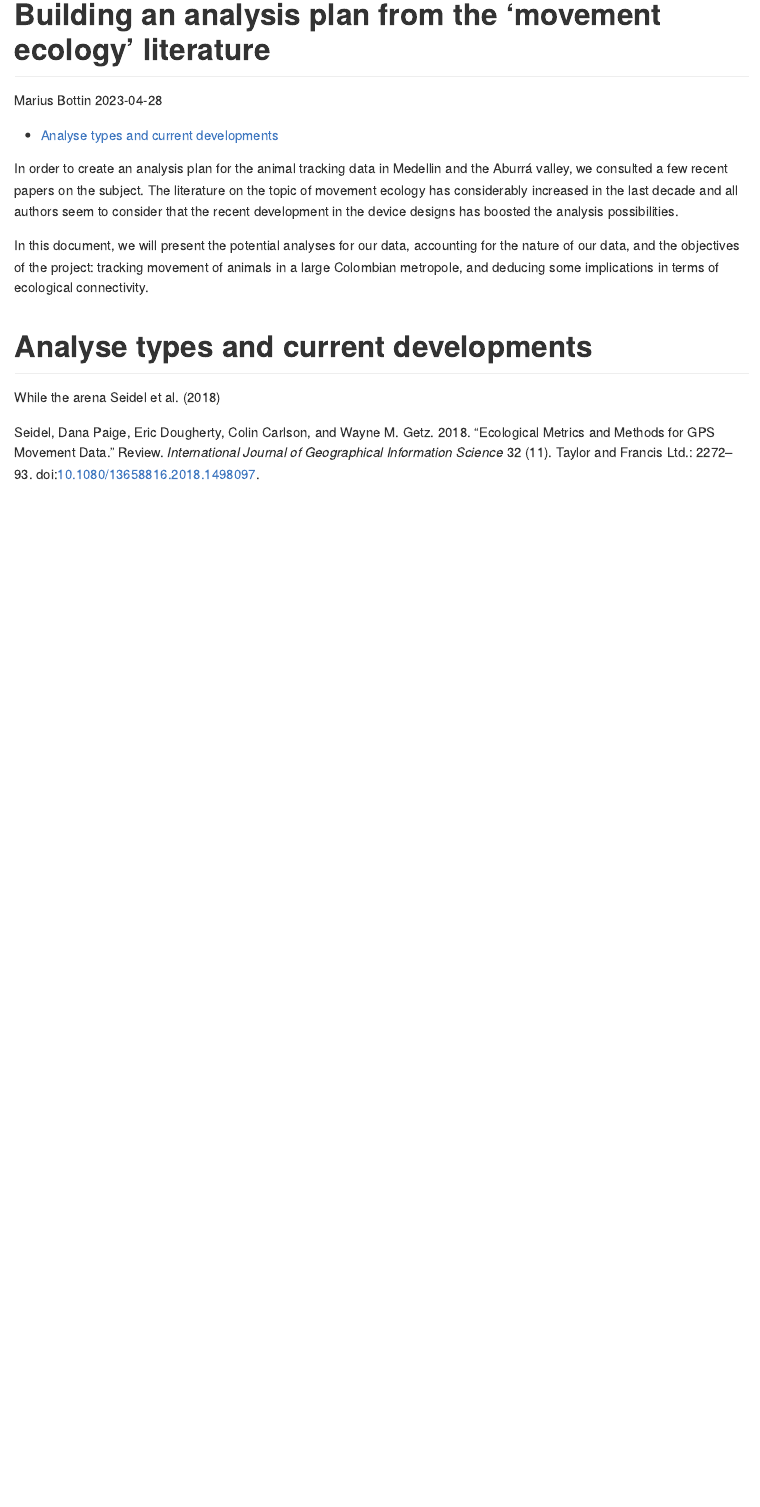
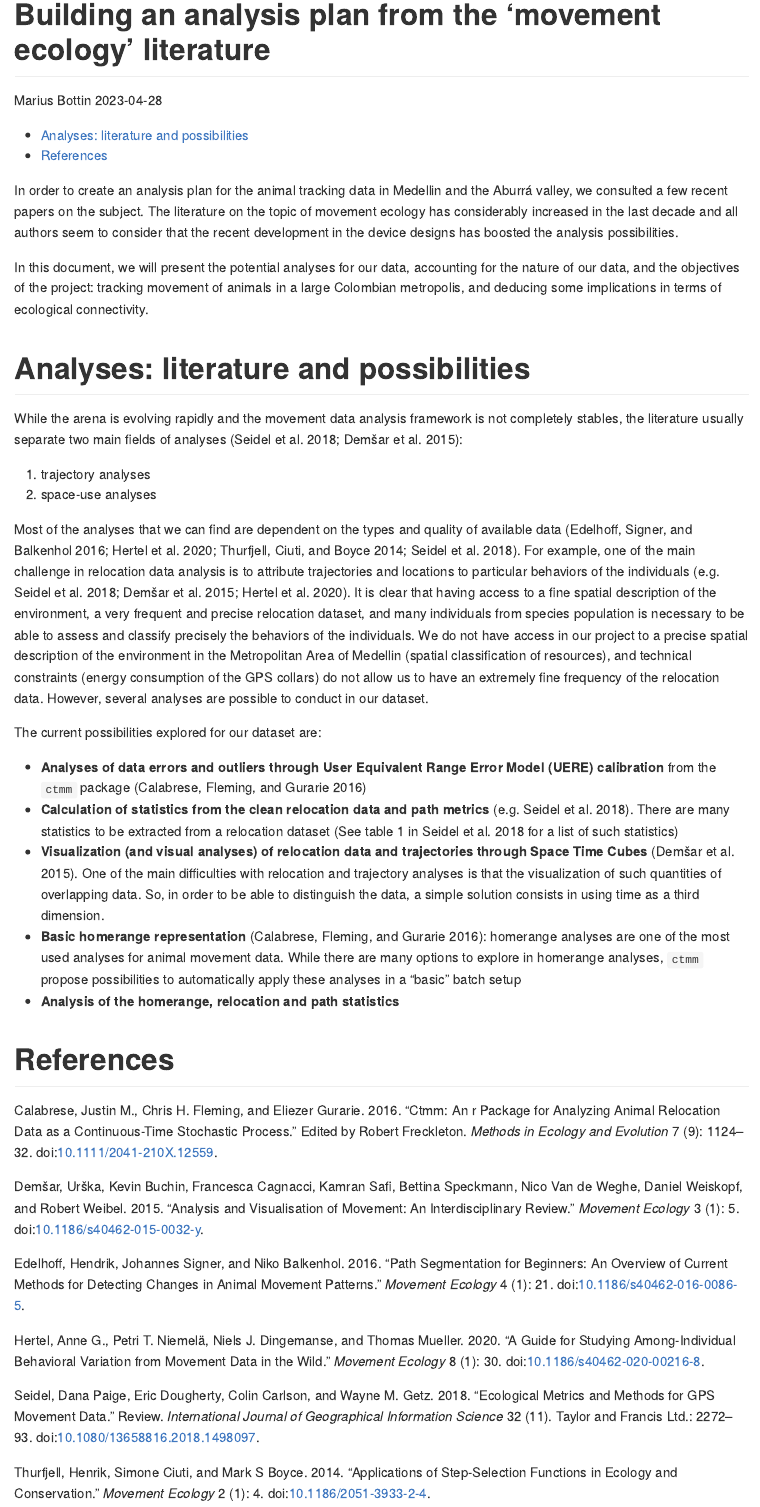
Before and after one commit to PEM-Humboldt/urban-wildlife-tracking, an R Markdown document (data_analysis/documentation/analysis_plan.Rmd): the page in a window 1100 px wide, from its top. Rendered offline with R 4.5, knitr and Pandoc, with nearby package versions.

Commit message:
Added some information in the analysis plan

```diff
--- a/data_analysis/documentation/AMVA_movement_ecol.bib
+++ b/data_analysis/documentation/AMVA_movement_ecol.bib
@@ -1,3 +1,21 @@
+@article{Calabrese2016,
+  title = {Ctmm: An {\textsc{r}} Package for Analyzing Animal Relocation Data as a Continuous-time Stochastic Process},
+  shorttitle = {Ctmm},
+  author = {Calabrese, Justin M. and Fleming, Chris H. and Gurarie, Eliezer},
+  editor = {Freckleton, Robert},
+  year = {2016},
+  month = sep,
+  journal = {Methods in Ecology and Evolution},
+  volume = {7},
+  number = {9},
+  pages = {1124--1132},
+  issn = {2041-210X, 2041-210X},
+  doi = {10.1111/2041-210X.12559},
+  urldate = {2023-04-28},
+  langid = {english},
+  file = {/home/marius_gt/Zotero/storage/SHCQFBDV/Calabrese et al. - 2016 - ctmm an r.pdf}
+}
+
 @article{Demsar2015,
   title = {Analysis and Visualisation of Movement: An Interdisciplinary Review},
   shorttitle = {Analysis and Visualisation of Movement},
--- a/data_analysis/documentation/analysis_plan.Rmd
+++ b/data_analysis/documentation/analysis_plan.Rmd
@@ -15,9 +15,30 @@ csl: "./chicago.csl"
 In order to create an analysis plan for the animal tracking data in Medellin and the Aburrá valley, we consulted a few recent papers on the subject.
 The literature on the topic of movement ecology has considerably increased in the last decade and all authors seem to consider that the recent development in the device designs has boosted the analysis possibilities.
 
-In this document, we will present the potential analyses for our data, accounting for the nature of our data, and the objectives of the project: tracking movement of animals in a large Colombian metropole, and deducing some implications in terms of ecological connectivity.
+In this document, we will present the potential analyses for our data, accounting for the nature of our data, and the objectives of the project: tracking movement of animals in a large Colombian metropolis, and deducing some implications in terms of ecological connectivity.
 
-# Analyse types and current developments
+# Analyses: literature and possibilities
 
-While the arena
-@Seidel2018
+While the arena is evolving rapidly and the movement data analysis framework is not completely stables, the literature usually separate two main fields of analyses [@Seidel2018;@Demsar2015]:
+
+1. trajectory analyses
+1. space-use analyses
+
+Most of the analyses that we can find are dependent on the types and quality of available data [@Edelhoff2016; @Hertel2020; @Thurfjell2014; @Seidel2018].
+For example, one of the main challenge in relocation data analysis is to attribute trajectories and locations to particular behaviors of the individuals [e.g. @Seidel2018; @Demsar2015;@Hertel2020].
+It is clear that having access to a fine spatial description of the environment, a very frequent and precise relocation dataset, and many individuals from species population is necessary to be able to assess and classify precisely the behaviors of the individuals.
+We do not have access in our project to a precise spatial description of the environment in the Metropolitan Area of Medellin (spatial classification of resources), and technical constraints (energy consumption of the GPS collars) do not allow us to have an extremely fine frequency of the relocation data.
+However, several analyses are possible to conduct in our dataset.
+
+The current possibilities explored for our dataset are:
+
+* **Analyses of data errors and outliers through User Equivalent Range Error Model (UERE) calibration** from the `ctmm` package [@Calabrese2016]
+* **Calculation of statistics from the clean relocation data and path metrics** [e.g. @Seidel2018]. There are many statistics to be extracted from a relocation dataset [See table 1 in @Seidel2018 for a list of such statistics]
+* **Visualization (and visual analyses) of relocation data and trajectories through Space Time Cubes** [@Demsar2015]. One of the main difficulties with relocation and trajectory analyses is that the visualization of such quantities of overlapping data. So, in order to be able to distinguish the data, a simple solution consists in using time as a third dimension.
+* **Basic homerange representation** [@Calabrese2016]: homerange analyses are one of the most used analyses for animal movement data. While there are many options to explore in homerange analyses, `ctmm` propose possibilities to automatically apply these analyses in a "basic" batch setup
+* **Analysis of the homerange, relocation and path statistics**
+
+
+
+
+# References
```
Also changed, not shown: data_analysis/documentation/analysis_plan.md.
